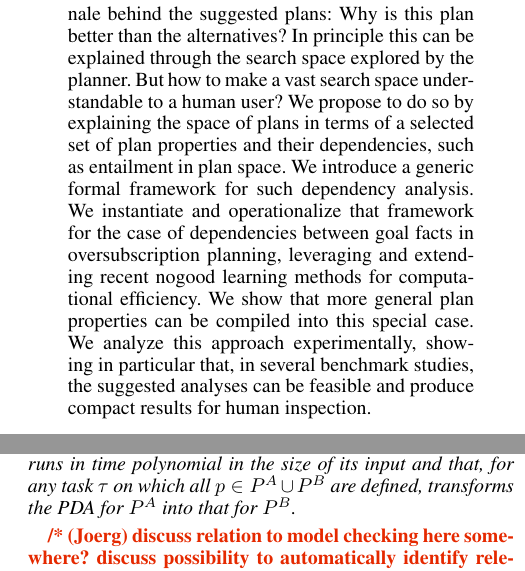
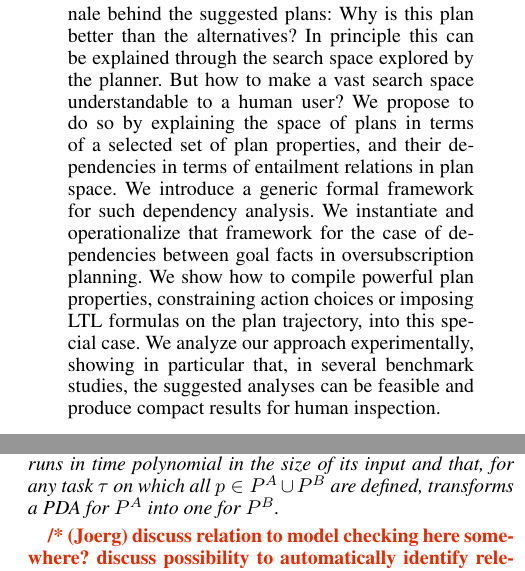
Before and after one commit to KCL-Planning/XPP, a LaTeX paper (papers/IJCAI19/main.tex, which reads papers/IJCAI19/plan_property_framework.tex): two parts of the columns of pages 1 and 3 of 6, joined at a grey line, cut so that both start at the same text. Compiled offline with pdfLaTeX.

Commit message:
small improvements

```diff
--- a/papers/IJCAI19/main.tex
+++ b/papers/IJCAI19/main.tex
@@ -94,14 +94,25 @@ this plan better than the alternatives?  In principle this can be
 explained through the search space explored by the planner.  But how
 to make a vast search space understandable to a human user?  We
 propose to do so by explaining the space of plans in terms of a
-selected set of plan properties and their dependencies, such as
-entailment in plan space.  We introduce a generic formal framework for
-such dependency analysis.  We instantiate and operationalize that
-framework for the case of dependencies between goal facts in
-oversubscription planning, leveraging and extending recent nogood
-learning methods for computational efficiency. We show that more
-general plan properties can be compiled into this special case. We
-analyze this approach experimentally, showing in particular that, in
+selected set of plan properties, and their dependencies in terms of
+entailment relations in plan space. We introduce a generic formal
+framework for such dependency analysis. We instantiate and
+operationalize that framework for the case of dependencies between
+goal facts in oversubscription planning.
+%
+% Joerg: the nogood learning is after all not super important for
+% performance; whereas the compilations really are central to this
+% paper.
+%
+%% , leveraging and extending recent nogood learning methods for
+%% computational efficiency. We show that more general plan properties
+%% can be compiled into this special case.
+%
+We show how to compile powerful plan properties, constraining action
+choices or imposing LTL formulas on the plan trajectory, into this
+special case.
+%
+We analyze our approach experimentally, showing in particular that, in
 several benchmark studies, the suggested analyses can be feasible and
 produce compact results for human inspection.
 \end{abstract}
--- a/papers/IJCAI19/plan_property_framework.tex
+++ b/papers/IJCAI19/plan_property_framework.tex
@@ -260,11 +260,11 @@ plan-property set $\props^A$:
 
 \begin{definition}[PDA Derivability]
 Let $\props^A$ and $\props^B$ be sets of plan properties. We say that
-the PDA for $\props^B$ is \defined{polynomially derivable} from that
-for $\props^A$ if there exists an algorithm that runs in time
-polynomial in the size of its input and that, for any task \task\ on
-which all $\prop \in \props^A \cup \props^B$ are defined, transforms
-the PDA for $\props^A$ into that for $\props^B$.
+a PDA for $\props^B$ is \defined{polynomially derivable} from that for
+$\props^A$ if there exists an algorithm that runs in time polynomial
+in the size of its input and that, for any task \task\ on which all
+$\prop \in \props^A \cup \props^B$ are defined, transforms a PDA for
+$\props^A$ into one for $\props^B$.
 \end{definition}
 
 
```
Also changed, not shown: papers/IJCAI19/plan_property_framework.tex (2 more changed lines).
